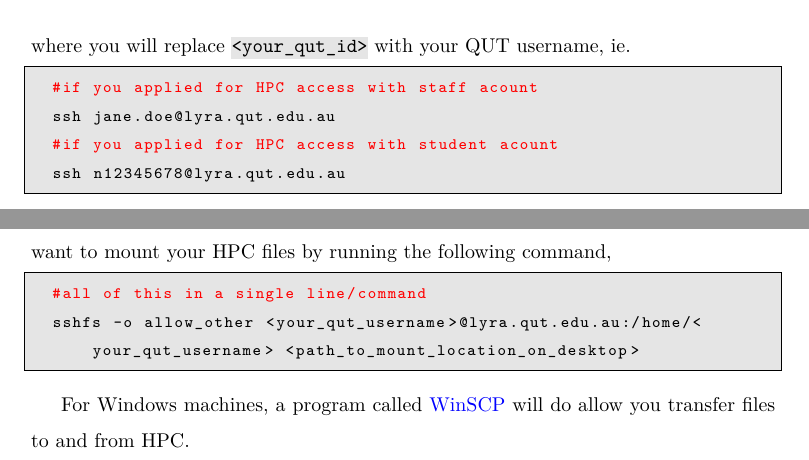
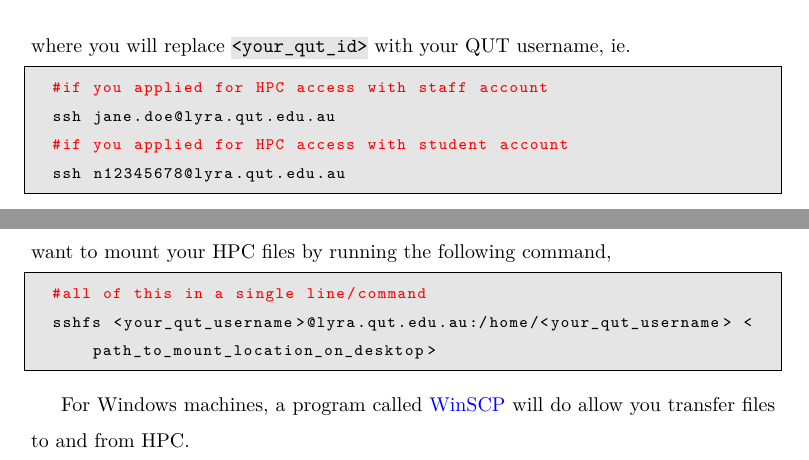
Before and after one commit to egstatsml/hpc_guide, a LaTeX document (tex/main.tex, which reads tex/intro.tex): two parts of pages 6 and 7 of 21, joined at a grey line, cut so that both start at the same text. Compiled offline with pdfLaTeX.

Commit message:
updated pdf

```diff
--- a/tex/intro.tex
+++ b/tex/intro.tex
@@ -33,9 +33,9 @@ To log into HPC, we will be using the Secure SHell (SSH) protocol, which we can
 \end{lstlisting}
 where you will replace \hltexttt{<your\_qut\_id>} with your QUT username, ie.
 \begin{lstlisting}[language=bash, frame=single]
-  #if you applied for HPC access with staff acount
+  #if you applied for HPC access with staff account
   ssh jane.doe@lyra.qut.edu.au
-  #if you applied for HPC access with student acount
+  #if you applied for HPC access with student account
   ssh n12345678@lyra.qut.edu.au
 \end{lstlisting}
 %
@@ -85,7 +85,7 @@ It is also helpful to be able to transfer other files to and from HPC. The easie
 \hspace*{-2cm}
 \begin{lstlisting}[language=bash, breaklines=true, frame=single]
   #all of this in a single line/command
-  sshfs -o allow_other <your_qut_username>@lyra.qut.edu.au:/home/<your_qut_username> <path_to_mount_location_on_desktop>
+  sshfs <your_qut_username>@lyra.qut.edu.au:/home/<your_qut_username> <path_to_mount_location_on_desktop>
 \end{lstlisting}
 %
 %
```
Also changed, not shown: tex/main.pdf, 1 other file.
